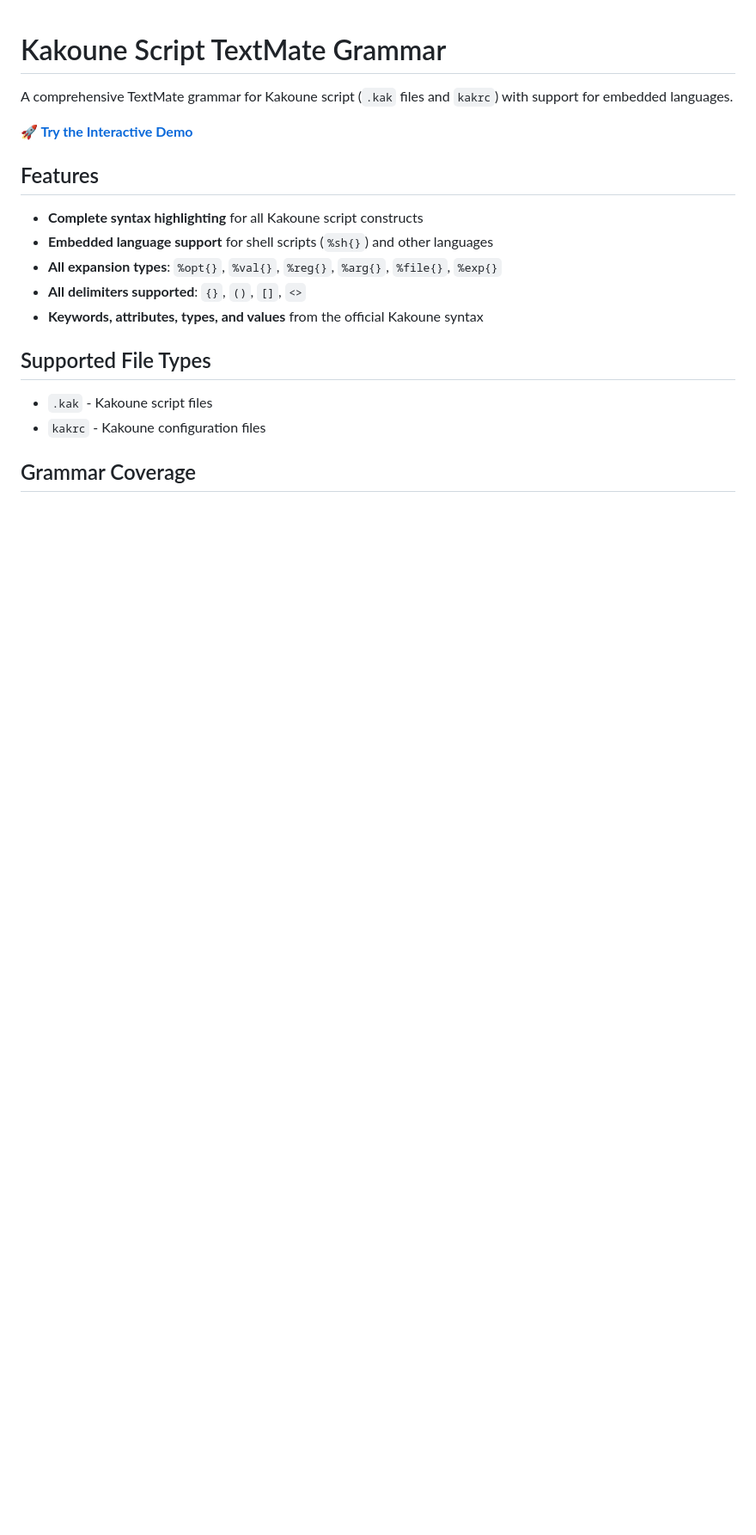
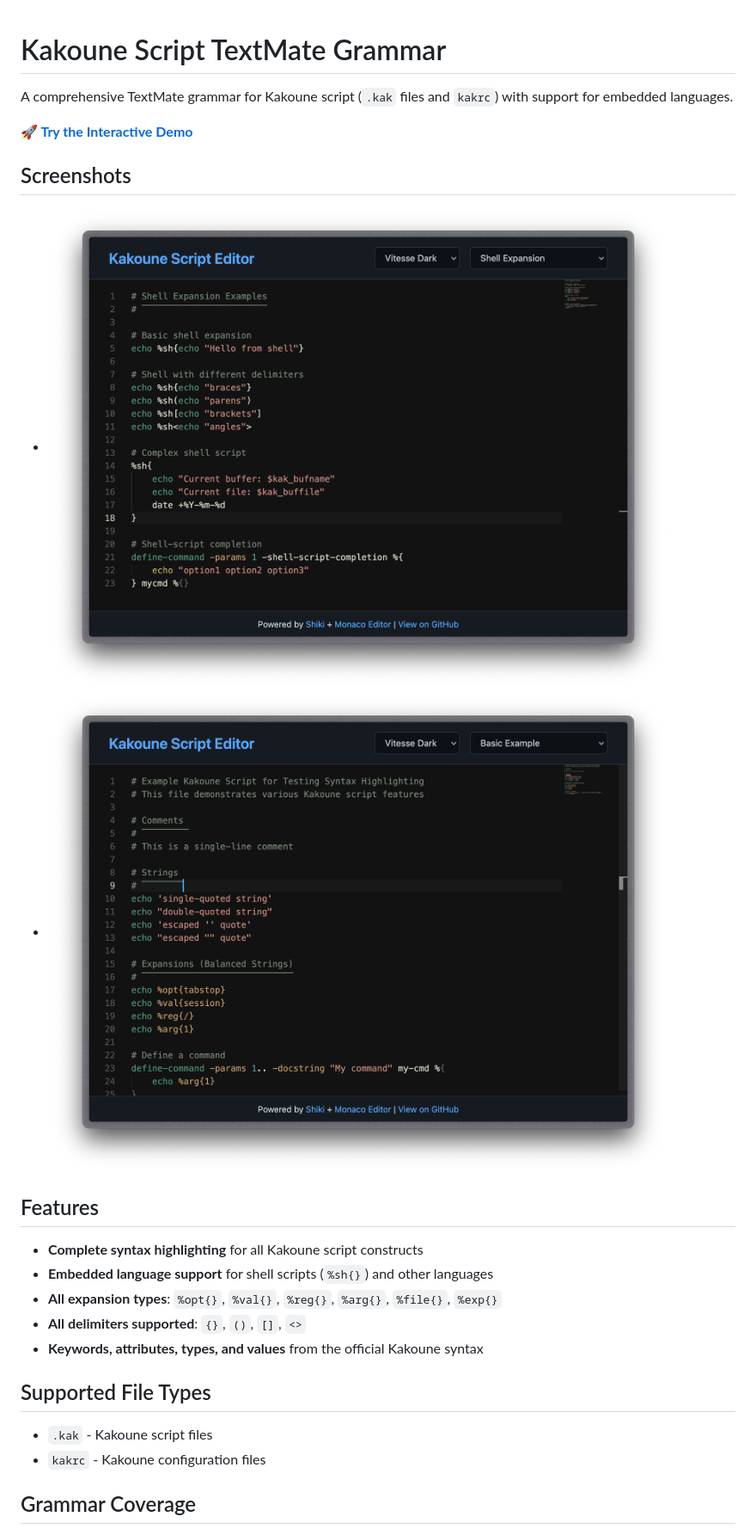
Before and after one commit to Yukaii/kakoune-script-textmate-grammar, a Markdown page: README.md, the part around the change. Shown: that part at 86% size. Drawn GitHub-style; pictures changed too: docs/images/live_editor_demo_1.png (added), docs/images/live_editor_demo_2.png (added); blank space fills up the shorter version.

Commit message:
docs: update screenshots

```diff
--- a/README.md
+++ b/README.md
@@ -3,6 +3,11 @@
 A comprehensive TextMate grammar for Kakoune script (`.kak` files and `kakrc`) with support for embedded languages.
 
 **[🚀 Try the Interactive Demo](https://Yukaii.github.io/kakoune-script-textmate-grammar)**
+
+## Screenshots
+
+- ![live_editor_demo_1](./docs/images/live_editor_demo_1.png)
+- ![live_editor_demo_2](./docs/images/live_editor_demo_2.png)
 
 ## Features
 
```
